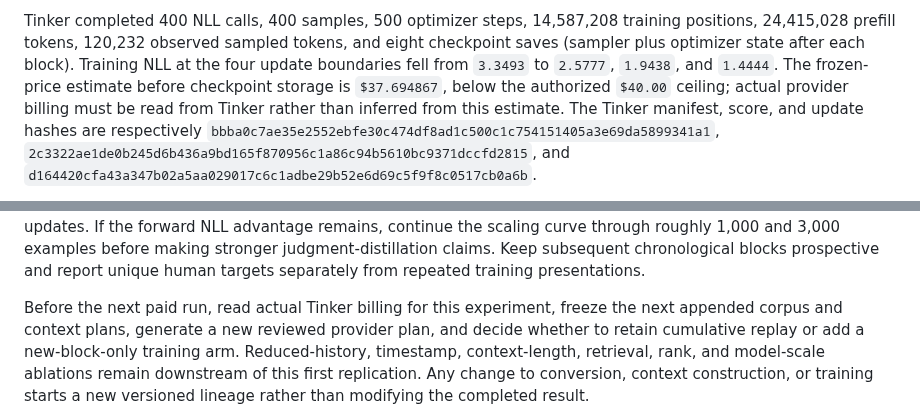
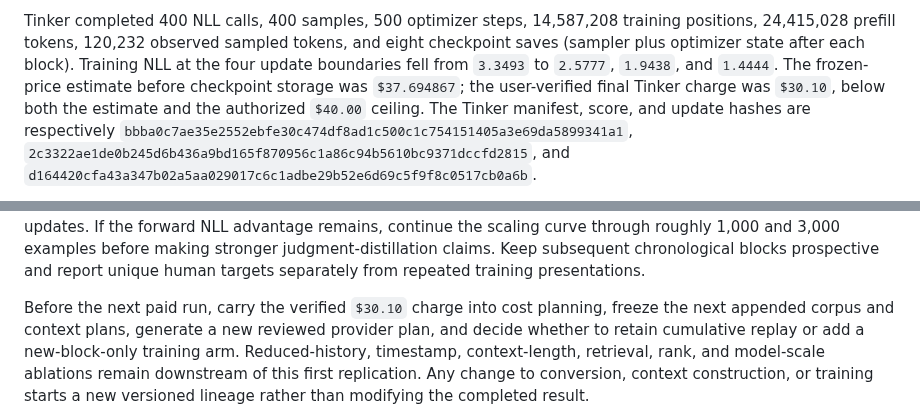
Before and after one commit to handsdiff/coupled, a Markdown page: checkpoint.md, 2 parts joined by grey strips. GitHub-like rendering.

Commit message:
Record verified Tinker experiment cost

```diff
--- a/checkpoint.md
+++ b/checkpoint.md
@@ -792,9 +792,9 @@ Tinker completed 400 NLL calls, 400 samples, 500 optimizer steps, 14,587,208
 training positions, 24,415,028 prefill tokens, 120,232 observed sampled tokens,
 and eight checkpoint saves (sampler plus optimizer state after each block).
 Training NLL at the four update boundaries fell from `3.3493` to `2.5777`,
-`1.9438`, and `1.4444`. The frozen-price estimate before checkpoint storage is
-`$37.694867`, below the authorized `$40.00` ceiling; actual provider billing
-must be read from Tinker rather than inferred from this estimate. The Tinker
+`1.9438`, and `1.4444`. The frozen-price estimate before checkpoint storage was
+`$37.694867`; the user-verified final Tinker charge was `$30.10`, below both the
+estimate and the authorized `$40.00` ceiling. The Tinker
 manifest, score, and update hashes are respectively
 `bbba0c7ae35e2552ebfe30c474df8ad1c500c1c754151405a3e69da5899341a1`,
 `2c3322ae1de0b245d6b436a9bd165f870956c1a86c94b5610bc9371dccfd2815`,
@@ -891,7 +891,7 @@ making stronger judgment-distillation claims. Keep subsequent chronological
 blocks prospective and report unique human targets separately from repeated
 training presentations.
 
-Before the next paid run, read actual Tinker billing for this experiment,
+Before the next paid run, carry the verified `$30.10` charge into cost planning,
 freeze the next appended corpus and context plans, generate a new reviewed
 provider plan, and decide whether to retain cumulative replay or add a
 new-block-only training arm. Reduced-history, timestamp, context-length,
```
